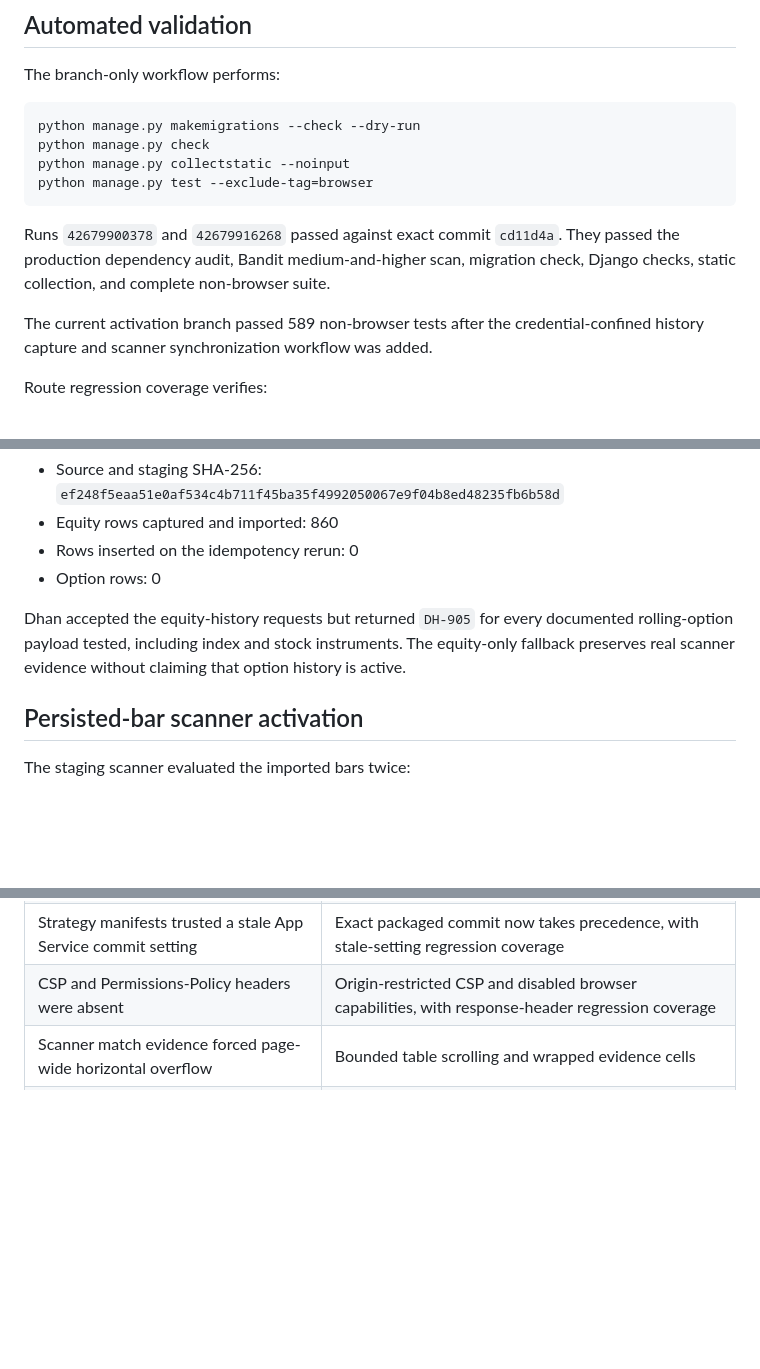
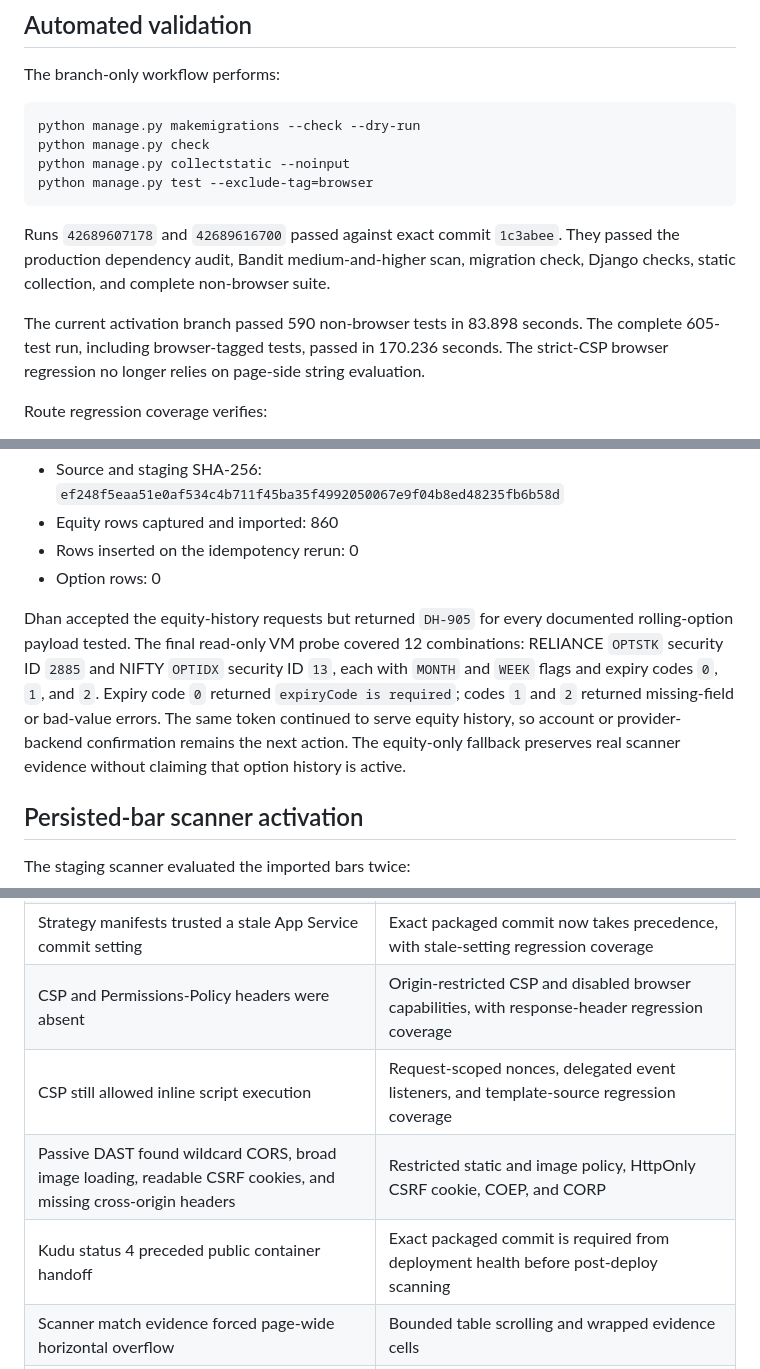
Before and after one commit to arcoptions/OptionsDjango, a Markdown page: docs/arc2/PRODUCTION_TEST_RESULTS.md, 3 parts joined by grey strips. Drawn GitHub-style; blank space fills up the shorter version.

````diff
--- a/docs/arc2/PRODUCTION_TEST_RESULTS.md
+++ b/docs/arc2/PRODUCTION_TEST_RESULTS.md
@@ -44,14 +44,15 @@ python manage.py collectstatic --noinput
 python manage.py test --exclude-tag=browser
 ```
 
-Runs `42679900378` and `42679916268` passed against exact commit `cd11d4a`.
+Runs `42689607178` and `42689616700` passed against exact commit `1c3abee`.
 They passed the production dependency audit, Bandit medium-and-higher scan,
 migration check, Django checks, static collection, and complete non-browser
 suite.
 
-The current activation branch passed 589 non-browser tests after the
-credential-confined history capture and scanner synchronization workflow was
-added.
+The current activation branch passed 590 non-browser tests in 83.898 seconds.
+The complete 605-test run, including browser-tagged tests, passed in 170.236
+seconds. The strict-CSP browser regression no longer relies on page-side string
+evaluation.
 
 Route regression coverage verifies:
 
@@ -183,8 +184,13 @@ and TCS.
 * Option rows: 0
 
 Dhan accepted the equity-history requests but returned `DH-905` for every
-documented rolling-option payload tested, including index and stock
-instruments. The equity-only fallback preserves real scanner evidence without
+documented rolling-option payload tested. The final read-only VM probe covered
+12 combinations: RELIANCE `OPTSTK` security ID `2885` and NIFTY `OPTIDX`
+security ID `13`, each with `MONTH` and `WEEK` flags and expiry codes `0`, `1`,
+and `2`. Expiry code `0` returned `expiryCode is required`; codes `1` and `2`
+returned missing-field or bad-value errors. The same token continued to serve
+equity history, so account or provider-backend confirmation remains the next
+action. The equity-only fallback preserves real scanner evidence without
 claiming that option history is active.
 
 ## Persisted-bar scanner activation
@@ -262,6 +284,9 @@ release gate.
 | First post-deploy management connection timed out | Verified PostgreSQL `Ready`, retried with bounded connection recovery, and completed synchronization |
 | Strategy manifests trusted a stale App Service commit setting | Exact packaged commit now takes precedence, with stale-setting regression coverage |
 | CSP and Permissions-Policy headers were absent | Origin-restricted CSP and disabled browser capabilities, with response-header regression coverage |
+| CSP still allowed inline script execution | Request-scoped nonces, delegated event listeners, and template-source regression coverage |
+| Passive DAST found wildcard CORS, broad image loading, readable CSRF cookies, and missing cross-origin headers | Restricted static and image policy, HttpOnly CSRF cookie, COEP, and CORP |
+| Kudu status 4 preceded public container handoff | Exact packaged commit is required from deployment health before post-deploy scanning |
 | Scanner match evidence forced page-wide horizontal overflow | Bounded table scrolling and wrapped evidence cells |
 | Release Dashboard implied empty workflows were complete | Live database activation evidence |
 | Release gates mixed the prior production baseline with current activation | Activation-specific pending states |
````
Also changed, not shown: other parts of docs/arc2/PRODUCTION_TEST_RESULTS.md (+28 -12 lines), docs/arc2/REQUIREMENTS_TEST_MATRIX.md (+6 -4 lines).
